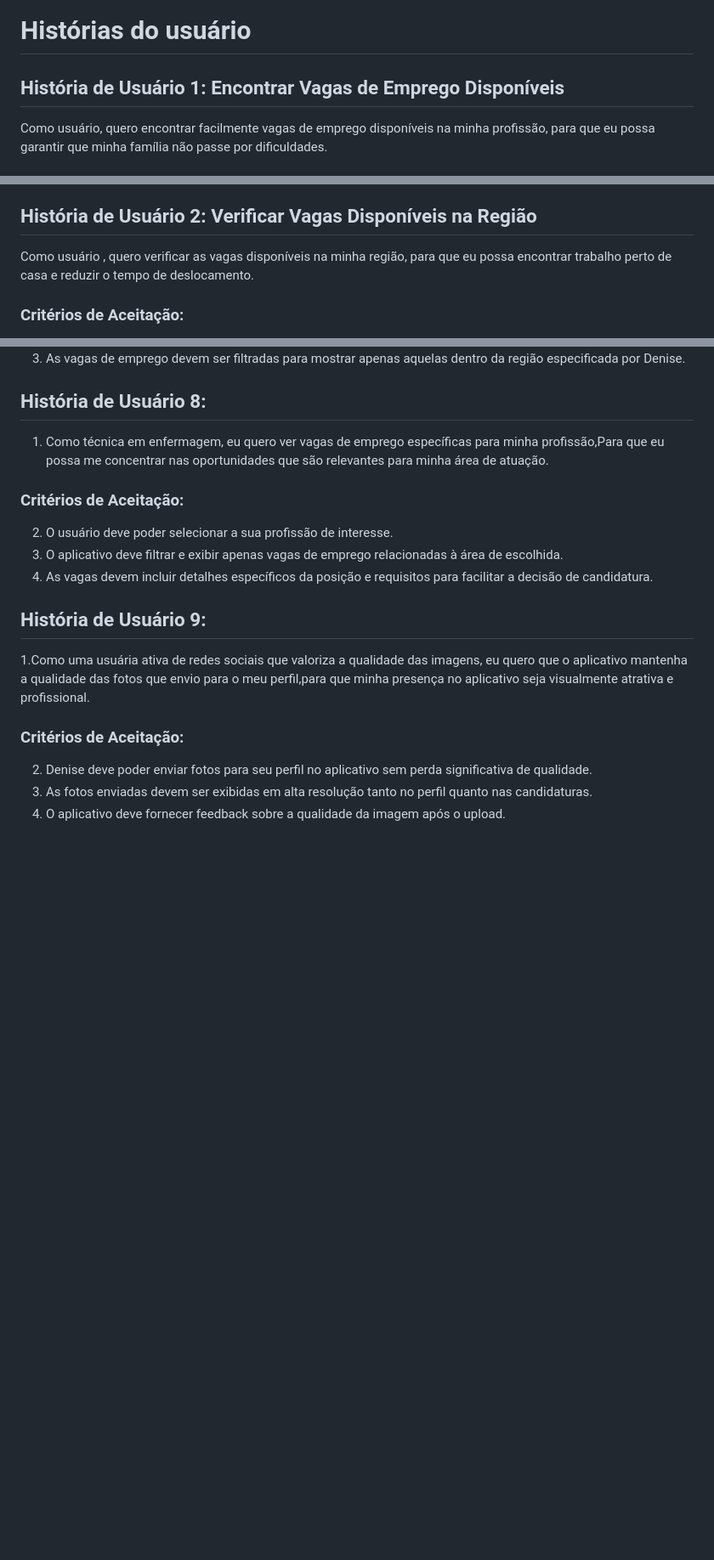
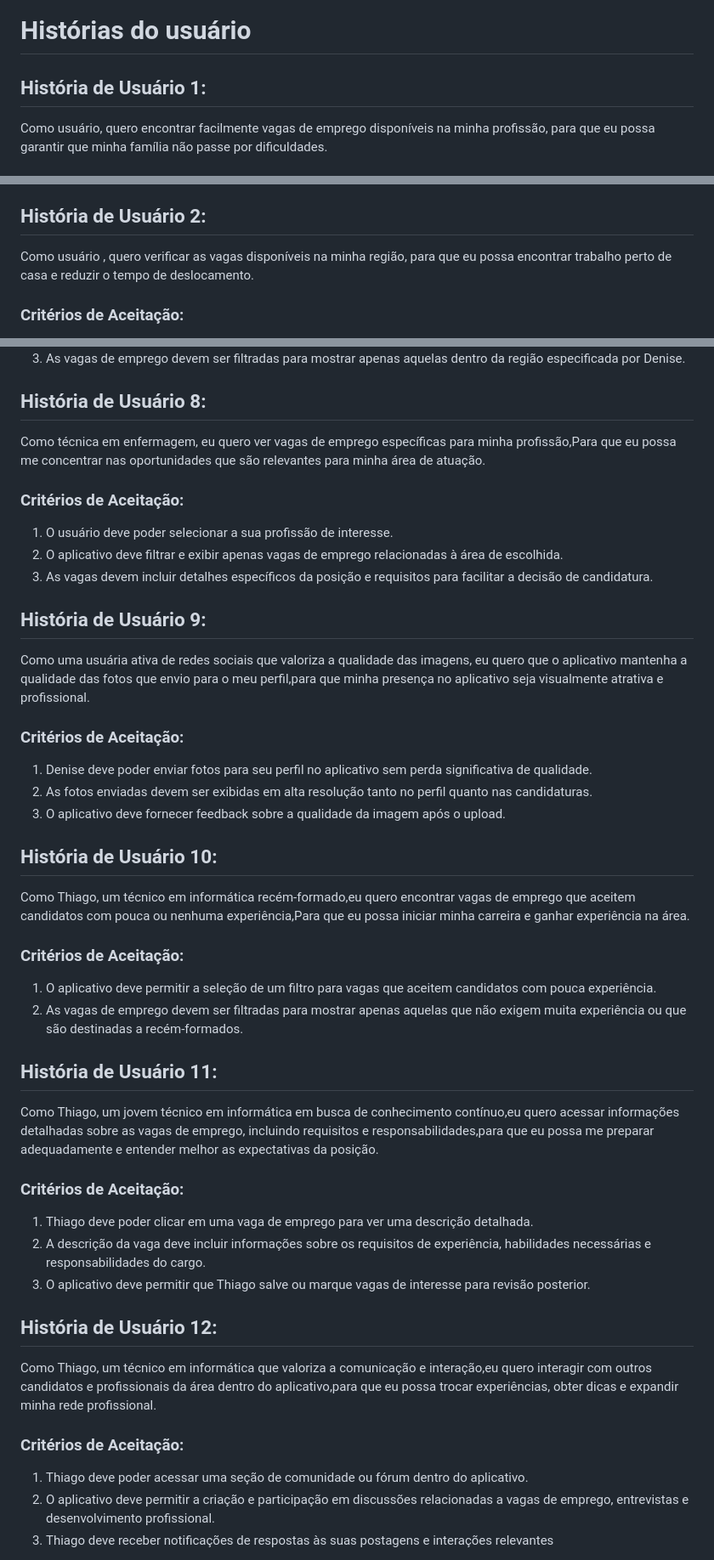
Before and after one commit to reyneralegria13/App-JobFinderv1, a Markdown page: docs/user-story.md, 3 parts joined by grey strips. Shown: that part at 85% size. Drawn GitHub-style; blank space fills up the shorter version.

```diff
--- a/docs/user-story.md
+++ b/docs/user-story.md
@@ -1,6 +1,6 @@
 # **Histórias do usuário**
 
-## História de Usuário 1: Encontrar Vagas de Emprego Disponíveis
+## História de Usuário 1:
 Como usuário, quero encontrar facilmente vagas de emprego disponíveis na minha
 profissão, para que eu possa garantir que minha família não passe por dificuldades.
 ### Critérios de Aceitação:
@@ -18,7 +18,7 @@ dúvidas em tempo real sobre como usar a plataforma.
 6. Atalhos: Deve haver atalhos visíveis e fáceis de usar para acessar rapidamente a busca
 de vagas, com ícones representativos e bem localizados na interface.
 
-## História de Usuário 2: Verificar Vagas Disponíveis na Região
+## História de Usuário 2:
 Como usuário , quero verificar as vagas disponíveis na minha região, para que eu possa
 encontrar trabalho perto de casa e reduzir o tempo de deslocamento.
 ### Critérios de Aceitação:
@@ -125,22 +125,57 @@ uma região específica.
 3. As vagas de emprego devem ser filtradas para mostrar apenas aquelas dentro da
 região especificada por Denise.
 ## História de Usuário 8:
-1. Como técnica em enfermagem, eu quero ver vagas de emprego específicas para minha profissão,Para que eu possa me
+ Como técnica em enfermagem, eu quero ver vagas de emprego específicas para minha profissão,Para que eu possa me
 concentrar nas oportunidades que são relevantes para minha área de atuação.
 ### Critérios de Aceitação:
-2. O usuário  deve poder selecionar a sua profissão de
+1. O usuário  deve poder selecionar a sua profissão de
 interesse.
-3. O aplicativo deve filtrar e exibir apenas vagas de emprego relacionadas à área de
+2. O aplicativo deve filtrar e exibir apenas vagas de emprego relacionadas à área de
 escolhida.
-4. As vagas devem incluir detalhes específicos da posição e requisitos para facilitar a
+3. As vagas devem incluir detalhes específicos da posição e requisitos para facilitar a
 decisão de candidatura.
 ## História de Usuário 9:
-1.Como uma usuária ativa de redes sociais que valoriza a qualidade das imagens, eu
+Como uma usuária ativa de redes sociais que valoriza a qualidade das imagens, eu
 quero que o aplicativo mantenha a qualidade das fotos que envio para o meu
 perfil,para que minha presença no aplicativo seja visualmente atrativa e profissional.
 ### Critérios de Aceitação:
-2. Denise deve poder enviar fotos para seu perfil no aplicativo sem perda significativa
+1. Denise deve poder enviar fotos para seu perfil no aplicativo sem perda significativa
 de qualidade.
-3. As fotos enviadas devem ser exibidas em alta resolução tanto no perfil quanto nas
+2. As fotos enviadas devem ser exibidas em alta resolução tanto no perfil quanto nas
 candidaturas.
-4. O aplicativo deve fornecer feedback sobre a qualidade da imagem após o upload.
+3. O aplicativo deve fornecer feedback sobre a qualidade da imagem após o upload.
+
+## História de Usuário 10:
+ Como Thiago, um técnico em informática recém-formado,eu quero encontrar vagas
+de emprego que aceitem candidatos com pouca ou nenhuma experiência,Para que
+eu possa iniciar minha carreira e ganhar experiência na área.
+### Critérios de Aceitação:
+1. O aplicativo deve permitir a seleção de um filtro para vagas que aceitem candidatos
+com pouca experiência.
+2. As vagas de emprego devem ser filtradas para mostrar apenas aquelas que não
+exigem muita experiência ou que são destinadas a recém-formados.
+## História de Usuário 11:
+Como Thiago, um jovem técnico em informática em busca de conhecimento
+contínuo,eu quero acessar informações detalhadas sobre as vagas de emprego,
+incluindo requisitos e responsabilidades,para que eu possa me preparar
+adequadamente e entender melhor as expectativas da posição.
+### Critérios de Aceitação:
+1. Thiago deve poder clicar em uma vaga de emprego para ver uma descrição
+detalhada.
+2. A descrição da vaga deve incluir informações sobre os requisitos de experiência,
+habilidades necessárias e responsabilidades do cargo.
+3. O aplicativo deve permitir que Thiago salve ou marque vagas de interesse para
+revisão posterior.
+## História de Usuário 12:
+Como Thiago, um técnico em informática que valoriza a comunicação e interação,eu
+quero interagir com outros candidatos e profissionais da área dentro do
+aplicativo,para que eu possa trocar experiências, obter dicas e expandir minha rede
+profissional.
+### Critérios de Aceitação:
+1. Thiago deve poder acessar uma seção de comunidade ou fórum dentro do
+aplicativo.
+2. O aplicativo deve permitir a criação e participação em discussões relacionadas a
+vagas de emprego, entrevistas e desenvolvimento profissional.
+3. Thiago deve receber notificações de respostas às suas postagens e interações
+relevantes
+
```
Also changed, not shown: other parts of docs/user-story.md (+37 -4 lines).
